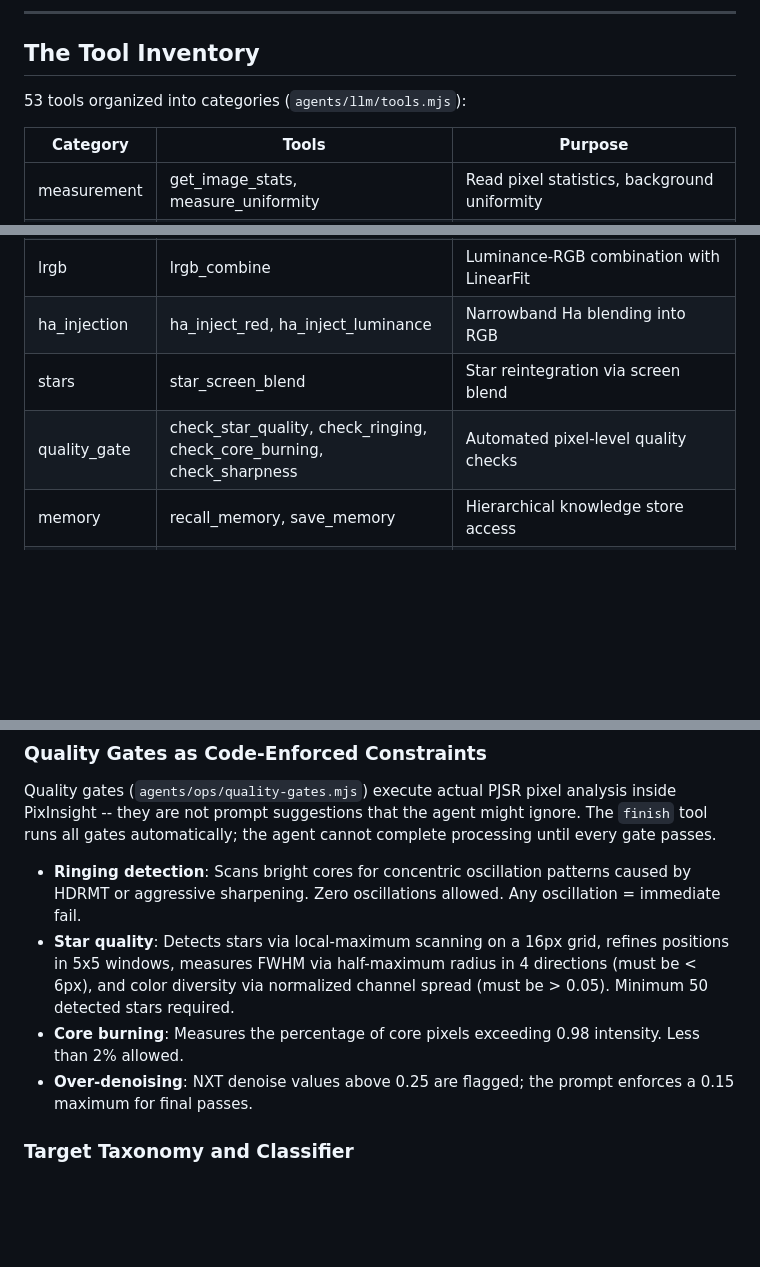
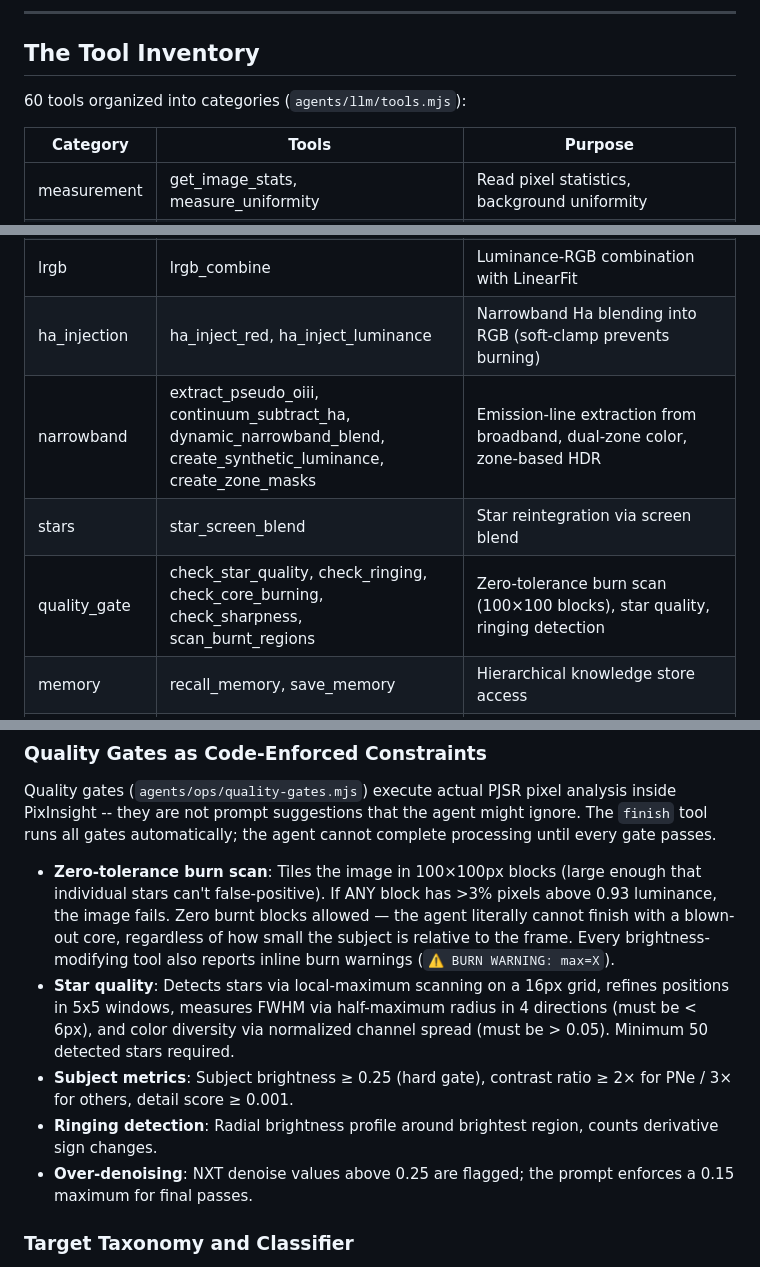
Before and after one commit to aescaffre/pixinsight-mcp, a Markdown page: README.md, 3 parts joined by grey strips. GitHub-like rendering; blank space fills up the shorter version.

Commit message:
Update README: legacy pipeline note, narrowband tools, zero-tolerance burn scan
- Added note that scripts/run-pipeline.mjs is superseded by GIGA agentic pipeline
- Updated tool inventory: 53 → 60 tools, added narrowband category
- Updated quality gates description: zero-tolerance burn scan (100×100 blocks)
- Added subject metrics hard gates to documentation

Co-Authored-By: Claude Opus 4.6 (1M context) <noreply@anthropic.com>

```diff
--- a/README.md
+++ b/README.md
@@ -81,7 +83,7 @@ The creative agent runs via `claude -p` subprocess (`agents/llm/engine-max.mjs`)
 
 ## The Tool Inventory
 
-53 tools organized into categories (`agents/llm/tools.mjs`):
+60 tools organized into categories (`agents/llm/tools.mjs`):
 
 | Category | Tools | Purpose |
 |----------|-------|---------|
@@ -96,9 +98,10 @@ The creative agent runs via `claude -p` subprocess (`agents/llm/engine-max.mjs`)
 | detail | run_lhe, run_hdrmt | LocalHistogramEqualization, HDRMultiscaleTransform |
 | curves | run_curves, run_pixelmath | Tonal and color adjustments, arbitrary expressions |
 | lrgb | lrgb_combine | Luminance-RGB combination with LinearFit |
-| ha_injection | ha_inject_red, ha_inject_luminance | Narrowband Ha blending into RGB |
+| ha_injection | ha_inject_red, ha_inject_luminance | Narrowband Ha blending into RGB (soft-clamp prevents burning) |
+| narrowband | extract_pseudo_oiii, continuum_subtract_ha, dynamic_narrowband_blend, create_synthetic_luminance, create_zone_masks | Emission-line extraction from broadband, dual-zone color, zone-based HDR |
 | stars | star_screen_blend | Star reintegration via screen blend |
-| quality_gate | check_star_quality, check_ringing, check_core_burning, check_sharpness | Automated pixel-level quality checks |
+| quality_gate | check_star_quality, check_ringing, check_core_burning, check_sharpness, scan_burnt_regions | Zero-tolerance burn scan (100×100 blocks), star quality, ringing detection |
 | memory | recall_memory, save_memory | Hierarchical knowledge store access |
 | scoring | compute_scores, submit_scores | Multi-dimensional image scoring (8 dimensions) |
 | control | save_variant, list_variants, load_variant, finish | Candidate management and workflow control |
@@ -111,9 +114,10 @@ The creative agent runs via `claude -p` subprocess (`agents/llm/engine-max.mjs`)
 
 Quality gates (`agents/ops/quality-gates.mjs`) execute actual PJSR pixel analysis inside PixInsight -- they are not prompt suggestions that the agent might ignore. The `finish` tool runs all gates automatically; the agent cannot complete processing until every gate passes.
 
-- **Ringing detection**: Scans bright cores for concentric oscillation patterns caused by HDRMT or aggressive sharpening. Zero oscillations allowed. Any oscillation = immediate fail.
+- **Zero-tolerance burn scan**: Tiles the image in 100×100px blocks (large enough that individual stars can't false-positive). If ANY block has >3% pixels above 0.93 luminance, the image fails. Zero burnt blocks allowed — the agent literally cannot finish with a blown-out core, regardless of how small the subject is relative to the frame. Every brightness-modifying tool also reports inline burn warnings (`⚠️ BURN WARNING: max=X`).
 - **Star quality**: Detects stars via local-maximum scanning on a 16px grid, refines positions in 5x5 windows, measures FWHM via half-maximum radius in 4 directions (must be < 6px), and color diversity via normalized channel spread (must be > 0.05). Minimum 50 detected stars required.
-- **Core burning**: Measures the percentage of core pixels exceeding 0.98 intensity. Less than 2% allowed.
+- **Subject metrics**: Subject brightness ≥ 0.25 (hard gate), contrast ratio ≥ 2× for PNe / 3× for others, detail score ≥ 0.001.
+- **Ringing detection**: Radial brightness profile around brightest region, counts derivative sign changes.
 - **Over-denoising**: NXT denoise values above 0.25 are flagged; the prompt enforces a 0.15 maximum for final passes.
 
 ### Target Taxonomy and Classifier
```
Also changed, not shown: other parts of README.md (+2 -0 lines).
